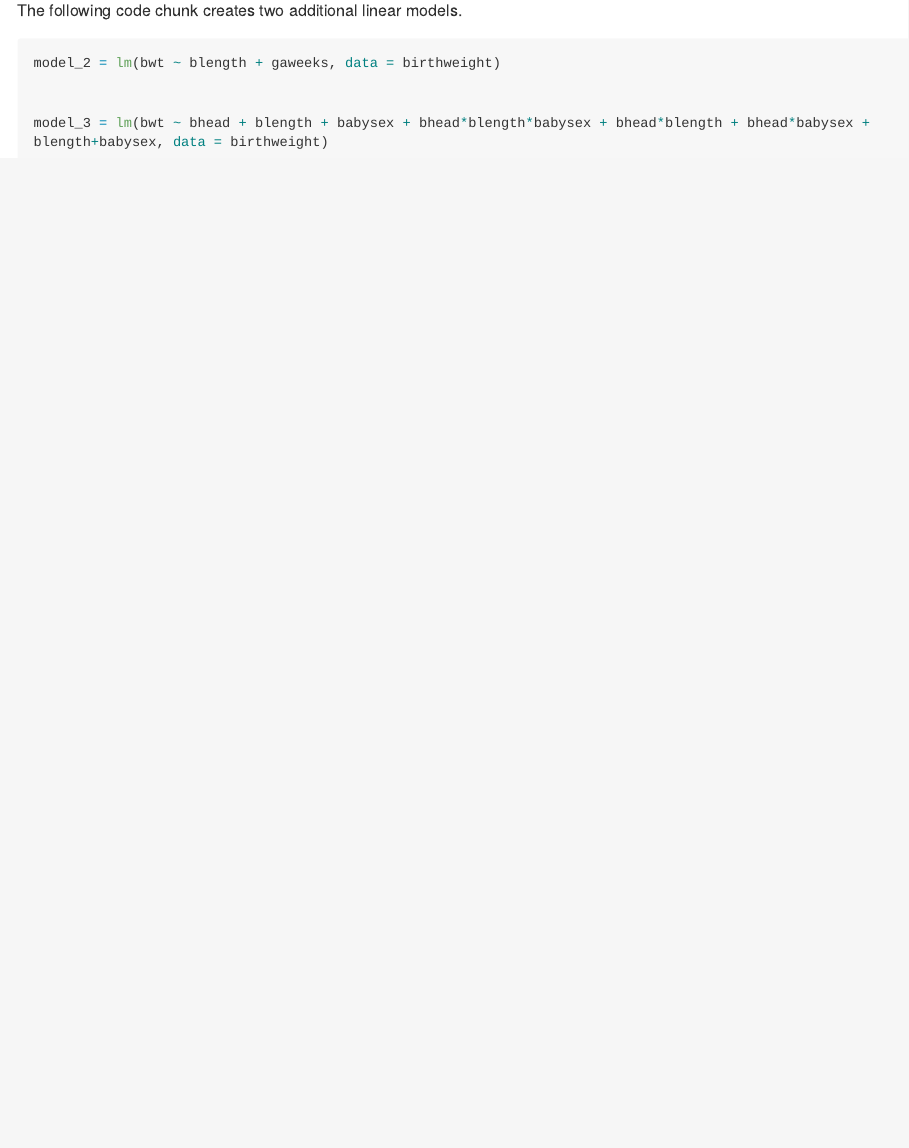
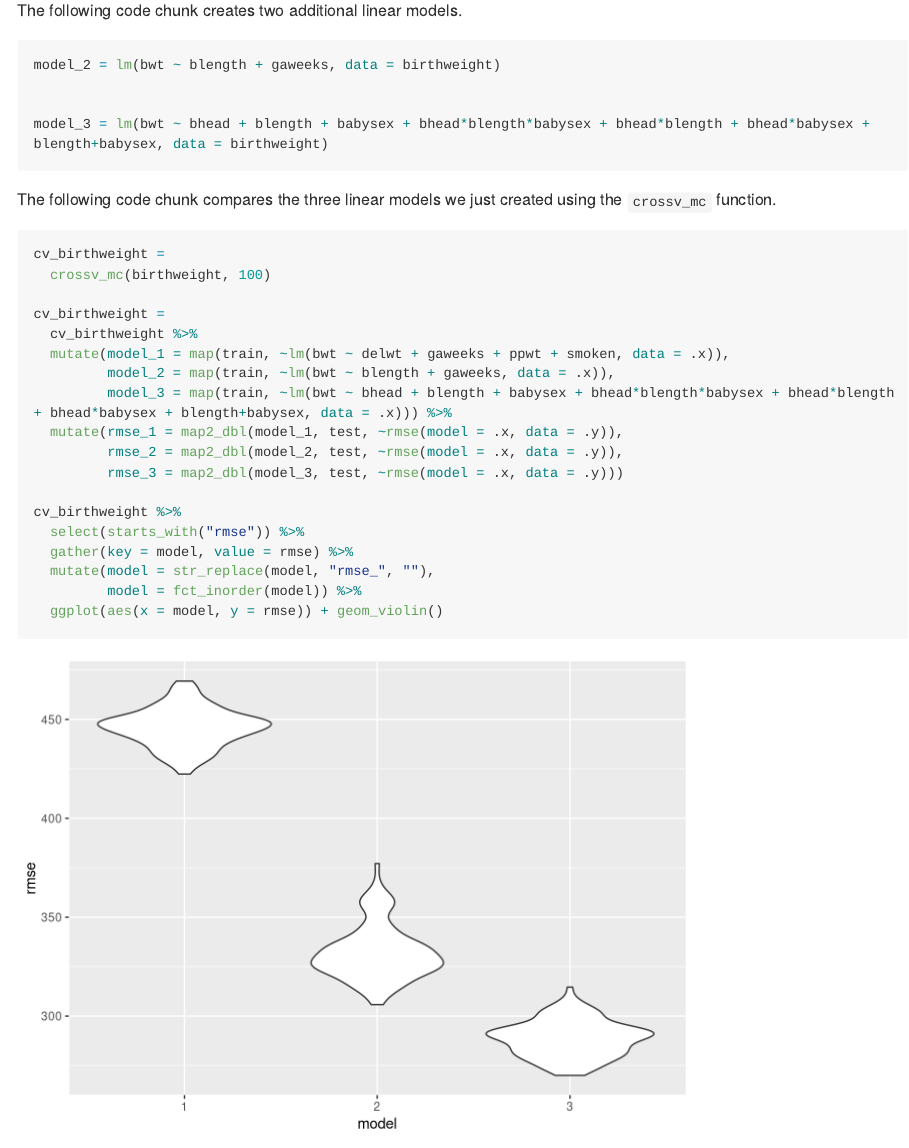
Before and after one commit to clc2229/p8105_hw6_clc2229, an R Markdown document (p8105_hw6_clc2229.Rmd): the page in a window 1100 px wide, from 4850 px down before the commit and from 4940 px down after it, so that both start at the same text. Rendered offline with R 4.5, knitr and Pandoc, with nearby package versions; some code elsewhere in the file could not run offline; long lines of code are wrapped; column names are cleaned by a stand-in for the janitor package.

Commit message:
created violin plots of RMSE distributions from CV

````diff
--- a/p8105_hw6_clc2229.Rmd
+++ b/p8105_hw6_clc2229.Rmd
@@ -179,3 +185,26 @@ model_2 = lm(bwt ~ blength + gaweeks, data = birthweight)
 model_3 = lm(bwt ~ bhead + blength + babysex + bhead*blength*babysex + bhead*blength + bhead*babysex + blength+babysex, data = birthweight)
 
 ```
+
+The following code chunk compares the three linear models we just created using the `crossv_mc` function.
+
+```{r}
+cv_birthweight =
+  crossv_mc(birthweight, 100)
+
+cv_birthweight =
+  cv_birthweight %>%
+  mutate(model_1 = map(train, ~lm(bwt ~ delwt + gaweeks + ppwt + smoken, data = .x)),
+         model_2 = map(train, ~lm(bwt ~ blength + gaweeks, data = .x)),
+         model_3 = map(train, ~lm(bwt ~ bhead + blength + babysex + bhead*blength*babysex + bhead*blength + bhead*babysex + blength+babysex, data = .x))) %>%
+  mutate(rmse_1 = map2_dbl(model_1, test, ~rmse(model = .x, data = .y)),
+         rmse_2 = map2_dbl(model_2, test, ~rmse(model = .x, data = .y)),
+         rmse_3 = map2_dbl(model_3, test, ~rmse(model = .x, data = .y)))
+
+cv_birthweight %>%
+  select(starts_with("rmse")) %>%
+  gather(key = model, value = rmse) %>%
+  mutate(model = str_replace(model, "rmse_", ""),
+         model = fct_inorder(model)) %>%
+  ggplot(aes(x = model, y = rmse)) + geom_violin()
+```
````
Also changed, not shown: p8105_hw6_clc2229.md, p8105_hw6_clc2229.Rmd (6 more changed lines), 1 other file.
